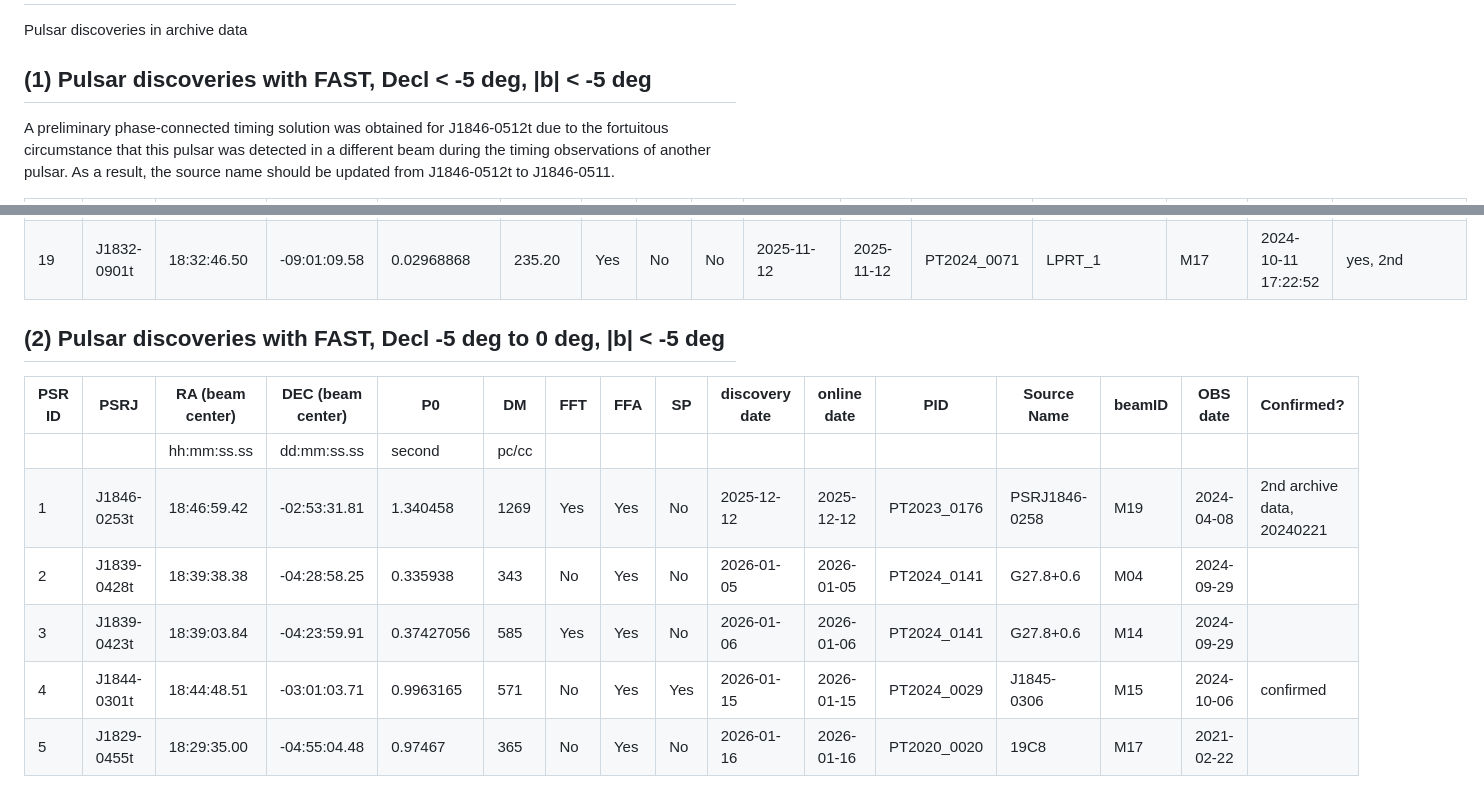
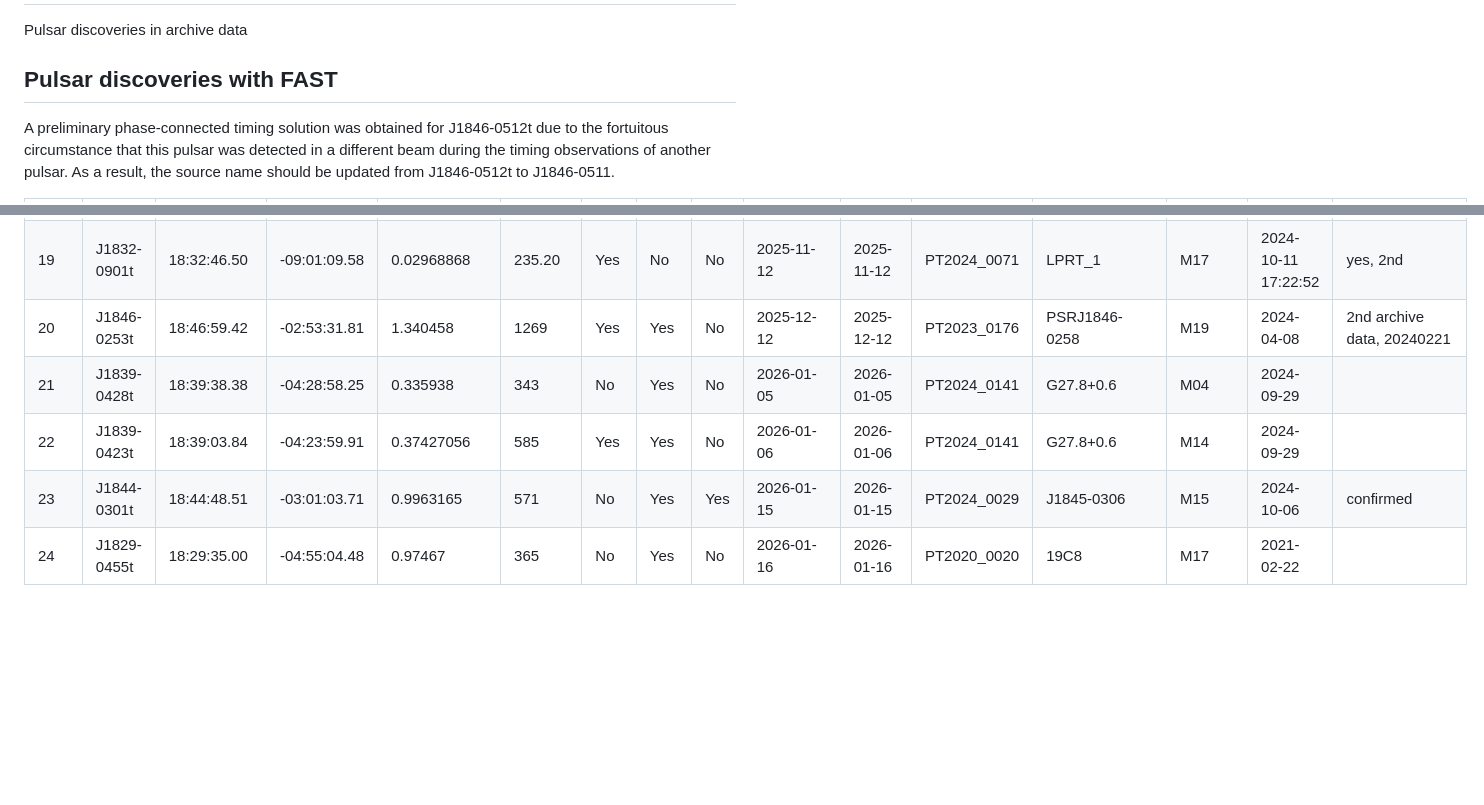
Before and after one commit to astro-sjgao/PulsarGleaners, a Markdown page: README.md, 2 parts joined by grey strips. Drawn GitHub-style; blank space fills up the shorter version.

```diff
--- a/README.md
+++ b/README.md
@@ -1,7 +1,7 @@
 # PulsarGleaners
 Pulsar discoveries in archive data
 
-## (1) Pulsar discoveries with FAST, Decl < -5 deg, |b| < -5 deg
+## Pulsar discoveries with FAST
 
 A preliminary phase-connected timing solution was obtained for J1846-0512t due to the fortuitous circumstance that this pulsar was detected in a different beam during the timing observations of another pulsar. As a result, the source name should be updated from J1846-0512t to J1846-0511.
 
@@ -27,15 +27,8 @@ A preliminary phase-connected timing solution was obtained for J1846-0512t due t
 |17|J1843-0524t|18:43:46.53|-05:24:46.25|0.038283835 |256.80  |Yes| No  |No |2025-10-06|2025-10-06|ZD2022_6   |19C133_J1843-05G2|M03on |2022-09-26 19:35:30| 19C134_J1844-05G1-P2-M12 confirmed|
 |18|J1839-0551t|18:39:20.00|-05:51:45.48|1.1740705   |59.795  |Yes| Yes |No |2025-10-07|2025-10-07|PT2023_0002|RSGC2            |M17|2023-10-30 16:06:00|not yet|
 |19|J1832-0901t|18:32:46.50|-09:01:09.58|0.02968868  |235.20  |Yes| No  |No |2025-11-12|2025-11-12|PT2024_0071|LPRT_1           |M17|2024-10-11 17:22:52|yes, 2nd|
-
-
-## (2) Pulsar discoveries with FAST, Decl -5 deg to 0 deg, |b| < -5 deg
-
-| PSR ID | PSRJ | RA (beam center)| DEC (beam center) | P0 | DM | FFT | FFA | SP| discovery date | online date |PID|Source Name|beamID|OBS date|Confirmed?|
-| --- | --- | --- | --- | --- | --- | --- | --- | --- | --- | --- | --- | --- | --- | --- | ---|
-| |           |hh:mm:ss.ss| dd:mm:ss.ss| second      | pc/cc  |   |     |   |||           |                 ||||
-|1|J1846-0253t|18:46:59.42|-02:53:31.81|1.340458|1269|Yes|Yes|No|2025-12-12|2025-12-12|PT2023_0176|PSRJ1846-0258|M19|2024-04-08|2nd archive data, 20240221|
-|2|J1839-0428t|18:39:38.38|-04:28:58.25|0.335938|343 |No |Yes|No|2026-01-05|2026-01-05|PT2024_0141|G27.8+0.6    |M04|2024-09-29||
-|3|J1839-0423t|18:39:03.84|-04:23:59.91|0.37427056|585|Yes|Yes|No|2026-01-06|2026-01-06|PT2024_0141|G27.8+0.6    |M14|2024-09-29||
-|4|J1844-0301t|18:44:48.51|-03:01:03.71|0.9963165|571|No|Yes|Yes|2026-01-15|2026-01-15|PT2024_0029|J1845-0306    |M15|2024-10-06|confirmed|
-|5|J1829-0455t|18:29:35.00|-04:55:04.48|0.97467  |365|No|Yes|No|2026-01-16|2026-01-16|PT2020_0020|19C8|M17|2021-02-22||
+|20|J1846-0253t|18:46:59.42|-02:53:31.81|1.340458|1269|Yes|Yes|No|2025-12-12|2025-12-12|PT2023_0176|PSRJ1846-0258|M19|2024-04-08|2nd archive data, 20240221|
+|21|J1839-0428t|18:39:38.38|-04:28:58.25|0.335938|343 |No |Yes|No|2026-01-05|2026-01-05|PT2024_0141|G27.8+0.6    |M04|2024-09-29||
+|22|J1839-0423t|18:39:03.84|-04:23:59.91|0.37427056|585|Yes|Yes|No|2026-01-06|2026-01-06|PT2024_0141|G27.8+0.6    |M14|2024-09-29||
+|23|J1844-0301t|18:44:48.51|-03:01:03.71|0.9963165|571|No|Yes|Yes|2026-01-15|2026-01-15|PT2024_0029|J1845-0306    |M15|2024-10-06|confirmed|
+|24|J1829-0455t|18:29:35.00|-04:55:04.48|0.97467  |365|No|Yes|No|2026-01-16|2026-01-16|PT2020_0020|19C8|M17|2021-02-22||
```
